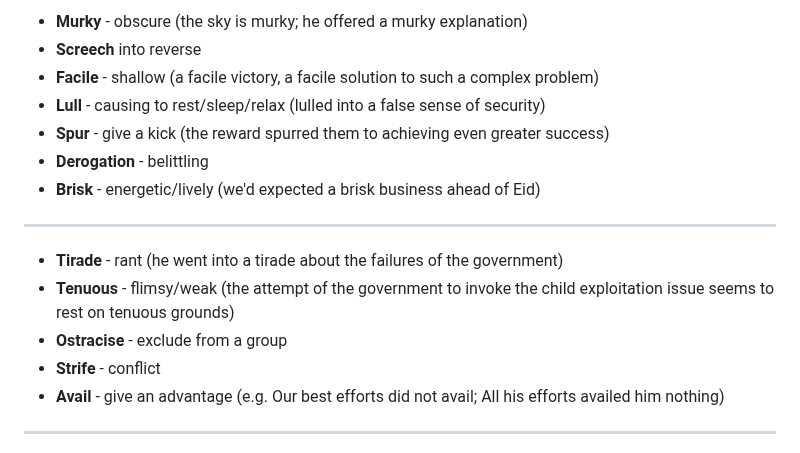
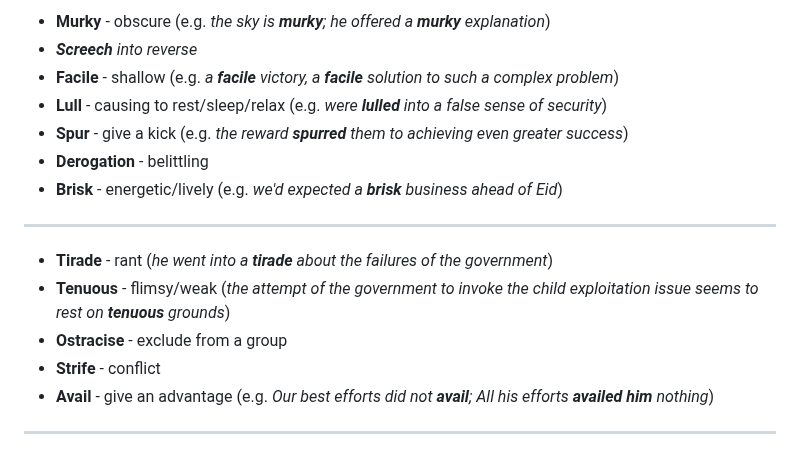
Before and after one commit to susmit31/obsidian, a Markdown page: English.md, the part around one of its changes. Rendered like a GitHub page.

```diff
--- a/English.md
+++ b/English.md
@@ -1,16 +1,16 @@
-- **Murky** - obscure (the sky is murky; he offered a murky explanation)
-- **Screech** into reverse
-- **Facile** - shallow (a facile victory, a facile solution to such a complex problem)
-- **Lull** - causing to rest/sleep/relax (lulled into a false sense of security)
-- **Spur** - give a kick (the reward spurred them to achieving even greater success)
+- **Murky** - obscure (e.g. *the sky is **murky**; he offered a **murky** explanation*)
+- ***Screech** into reverse*
+- **Facile** - shallow (e.g. *a **facile** victory, a **facile** solution to such a complex problem*)
+- **Lull** - causing to rest/sleep/relax (e.g. *were **lulled** into a false sense of security*)
+- **Spur** - give a kick (e.g. *the reward **spurred** them to achieving even greater success*)
 - **Derogation** - belittling
-- **Brisk** - energetic/lively (we'd expected a brisk business ahead of Eid)
+- **Brisk** - energetic/lively (e.g. *we'd expected a **brisk** business ahead of Eid*)
 ---
-- **Tirade** - rant (he went into a tirade about the failures of the government)
-- **Tenuous** - flimsy/weak (the attempt of the government to invoke the child exploitation issue seems to rest on tenuous grounds)
+- **Tirade** - rant (*he went into a **tirade** about the failures of the government*)
+- **Tenuous** - flimsy/weak (*the attempt of the government to invoke the child exploitation issue seems to rest on **tenuous** grounds*)
 - **Ostracise** - exclude from a group
 - **Strife** - conflict
-- **Avail** - give an advantage (e.g. Our best efforts did not avail; All his efforts availed him nothing)
+- **Avail** - give an advantage (e.g. *Our best efforts did not **avail**; All his efforts **availed him** nothing*)
 ---
 - **Draughty** - (of an enclosed space) cold and uncomfortable because of currents of cool air. (e.g. anyone would get pneumonia living in that draughty old house)
 - **Dilapidated** - in a state of ruin/disrepair (e.g. old, dilapidated buildings)
```
Also changed, not shown: other parts of English.md (+63 -0 lines), Medical science written questions.md (added, +40 -0 lines), Schedule.md (added, +37 -0 lines).
